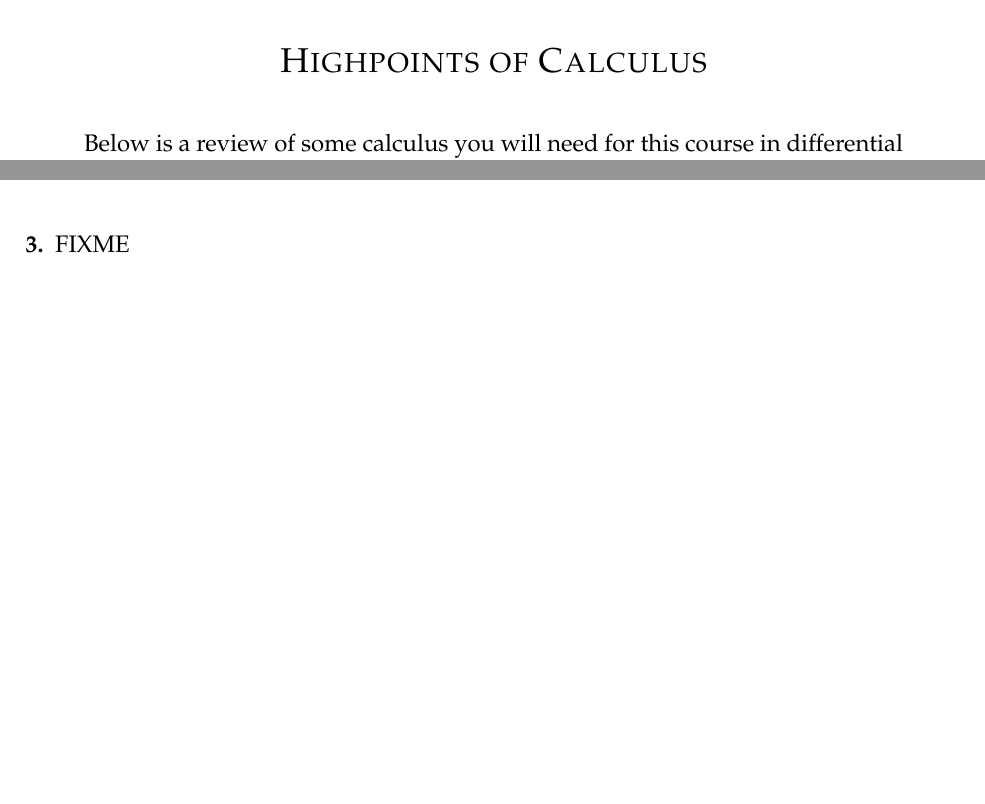
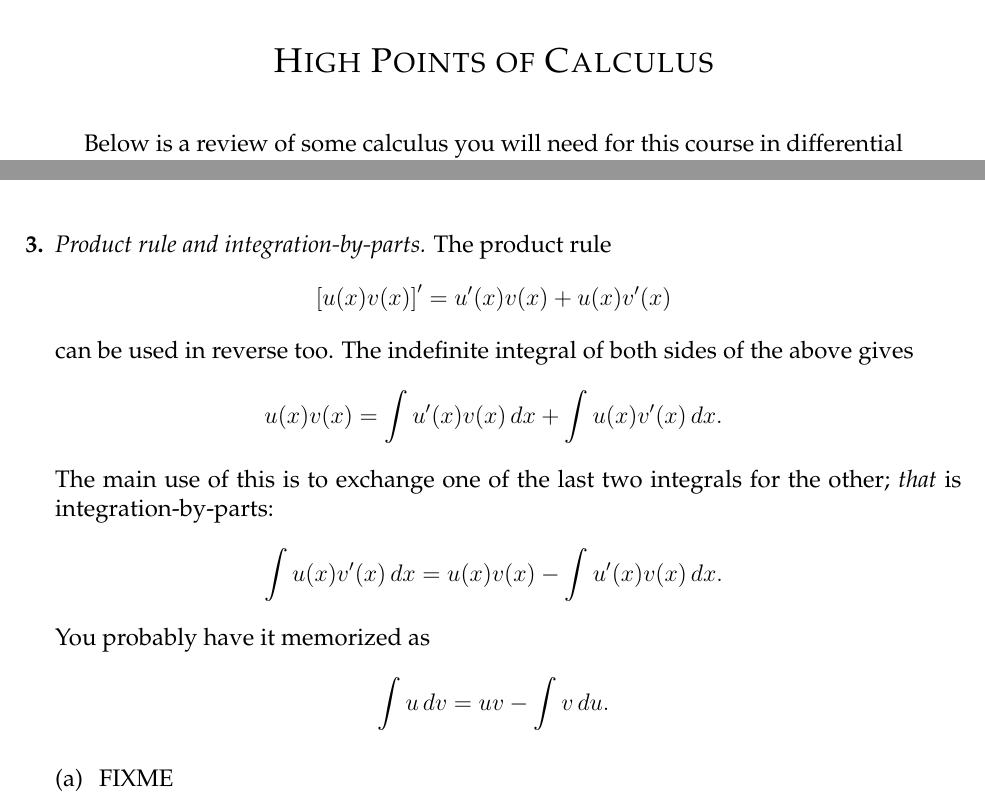
Before and after one commit to bueler/math302, a LaTeX document (assets/mp/mp1.tex): two parts of pages 1 and 3 of 3, joined at a grey line, cut so that both start at the same text, the shorter picture padded with empty space. Compiled offline with pdfLaTeX.

Commit message:
start int by parts

```diff
--- a/assets/mp/mp1.tex
+++ b/assets/mp/mp1.tex
@@ -69,7 +69,7 @@
 \renewcommand{\d}{\displaystyle}
 
 \strut
-\centerline{{\Large \textsc{Highpoints of Calculus}}}
+\centerline{{\Large \textsc{High Points of Calculus}}}
 
 \medskip
 
@@ -139,8 +139,16 @@ Integration by substitution is \textbf{the chain rule in reverse}.  For example,
 \vfill
 
 \newpage
-\aproblem  FIXME
+\aproblem  \emph{Product rule and integration-by-parts.}  The product rule
+    $$\left[u(x) v(x)\right]' = u'(x) v(x) + u(x) v'(x)$$
+can be used in reverse too.  The indefinite integral of both sides of the above gives
+    $$u(x) v(x) = \int u'(x) v(x)\,dx + \int u(x) v'(x)\,dx.$$
+The main use of this is to exchange one of the last two integrals for the other; \emph{that} is integration-by-parts:
+    $$\int u(x) v'(x)\,dx = u(x) v(x) - \int u'(x) v(x)\,dx.$$
+You probably have it memorized as
+    $$\int u\, dv = u v - \int v\,du.$$
 
+\noindent (a) \, FIXME
 \end{aproblems}
 
 \end{document}
```
